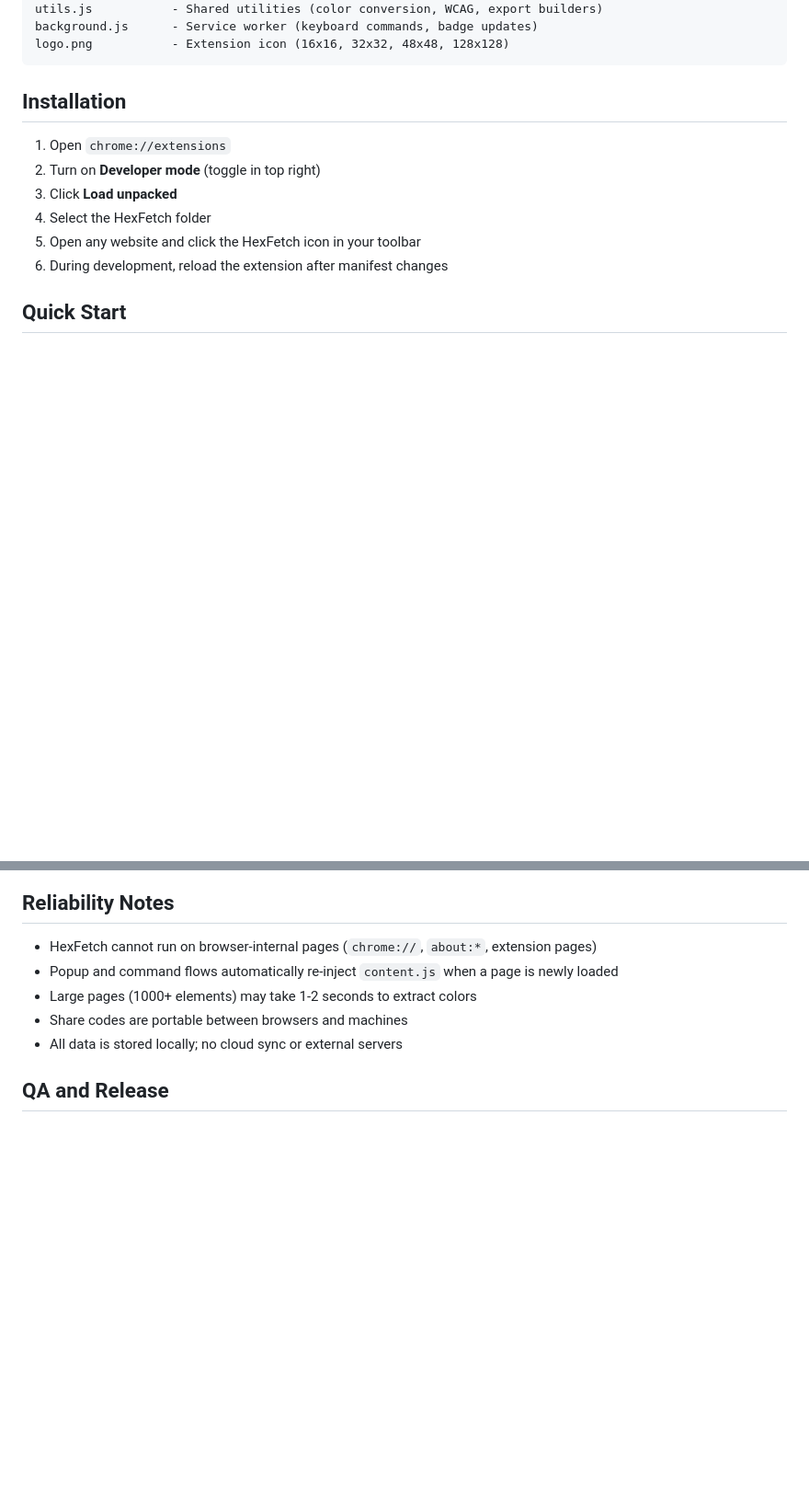
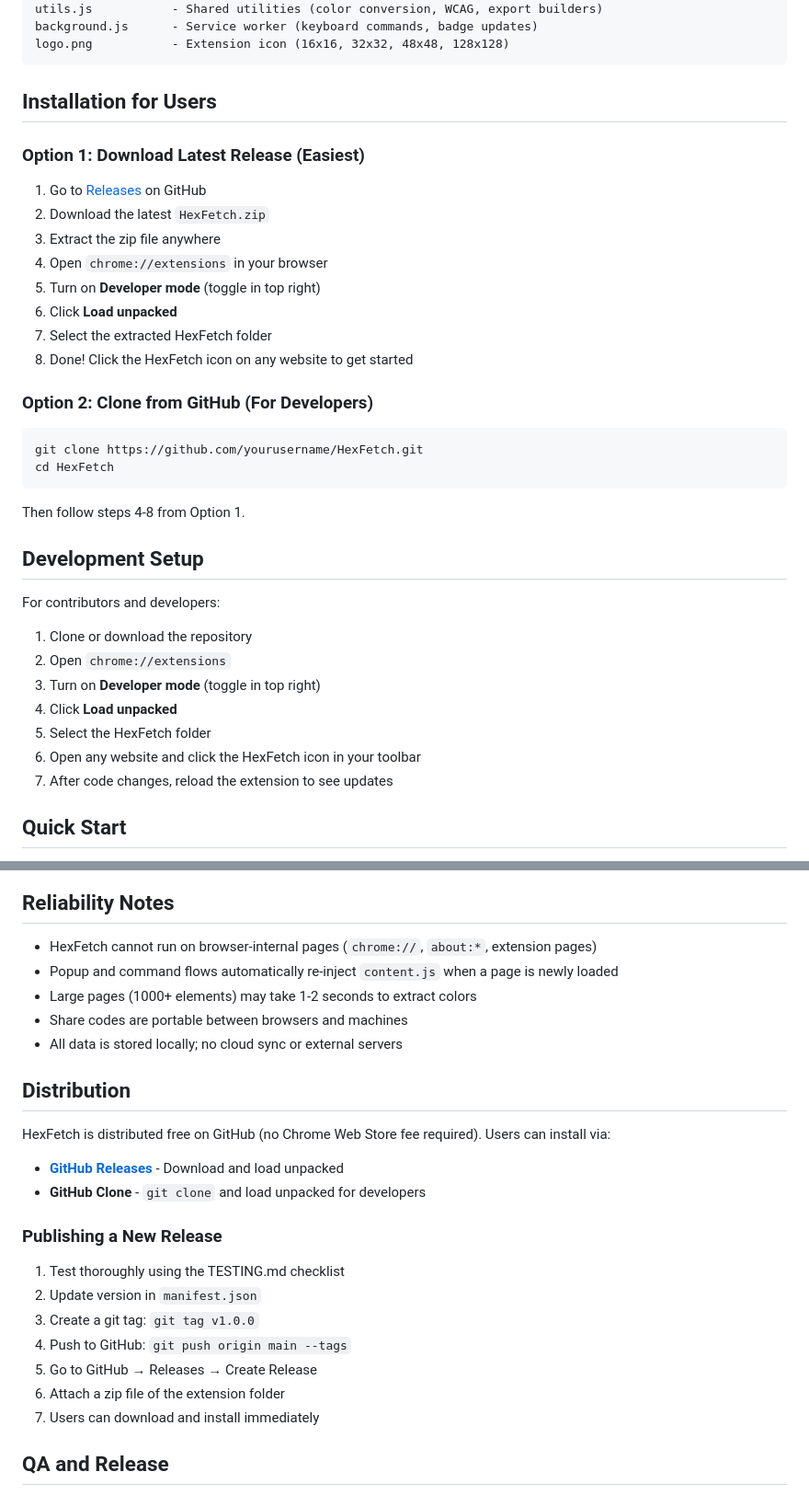
Before and after one commit to CodeWithMishu/HexFetch, a Markdown page: README.md, 2 parts joined by grey strips. Shown at 92% size. GitHub-like rendering; blank space fills up the shorter version.

Commit message:
Enhance installation instructions and add distribution guidelines in README.md
Co-authored-by: Copilot <copilot@github.com>

````diff
--- a/README.md
+++ b/README.md
@@ -87,14 +87,35 @@ background.js      - Service worker (keyboard commands, badge updates)
 logo.png           - Extension icon (16x16, 32x32, 48x48, 128x128)
 ```
 
-## Installation
+## Installation for Users
 
-1. Open `chrome://extensions`
-2. Turn on **Developer mode** (toggle in top right)
-3. Click **Load unpacked**
-4. Select the HexFetch folder
-5. Open any website and click the HexFetch icon in your toolbar
-6. During development, reload the extension after manifest changes
+### Option 1: Download Latest Release (Easiest)
+1. Go to [Releases](https://github.com/yourusername/HexFetch/releases) on GitHub
+2. Download the latest `HexFetch.zip`
+3. Extract the zip file anywhere
+4. Open `chrome://extensions` in your browser
+5. Turn on **Developer mode** (toggle in top right)
+6. Click **Load unpacked**
+7. Select the extracted HexFetch folder
+8. Done! Click the HexFetch icon on any website to get started
+
+### Option 2: Clone from GitHub (For Developers)
+```bash
+git clone https://github.com/yourusername/HexFetch.git
+cd HexFetch
+```
+Then follow steps 4-8 from Option 1.
+
+## Development Setup
+
+For contributors and developers:
+1. Clone or download the repository
+2. Open `chrome://extensions`
+3. Turn on **Developer mode** (toggle in top right)
+4. Click **Load unpacked**
+5. Select the HexFetch folder
+6. Open any website and click the HexFetch icon in your toolbar
+7. After code changes, reload the extension to see updates
 
 ## Quick Start
 
@@ -327,6 +348,21 @@ Contrast pairs are automatically analyzed and presented with visual preview.
 - Share codes are portable between browsers and machines
 - All data is stored locally; no cloud sync or external servers
 
+## Distribution
+
+HexFetch is distributed free on GitHub (no Chrome Web Store fee required). Users can install via:
+- **[GitHub Releases](https://github.com/yourusername/HexFetch/releases)** - Download and load unpacked
+- **GitHub Clone** - `git clone` and load unpacked for developers
+
+### Publishing a New Release
+1. Test thoroughly using the TESTING.md checklist
+2. Update version in `manifest.json`
+3. Create a git tag: `git tag v1.0.0`
+4. Push to GitHub: `git push origin main --tags`
+5. Go to GitHub → Releases → Create Release
+6. Attach a zip file of the extension folder
+7. Users can download and install immediately
+
 ## QA and Release
 
 - Functional and edge-case checklist: [TESTING.md](TESTING.md)
````
